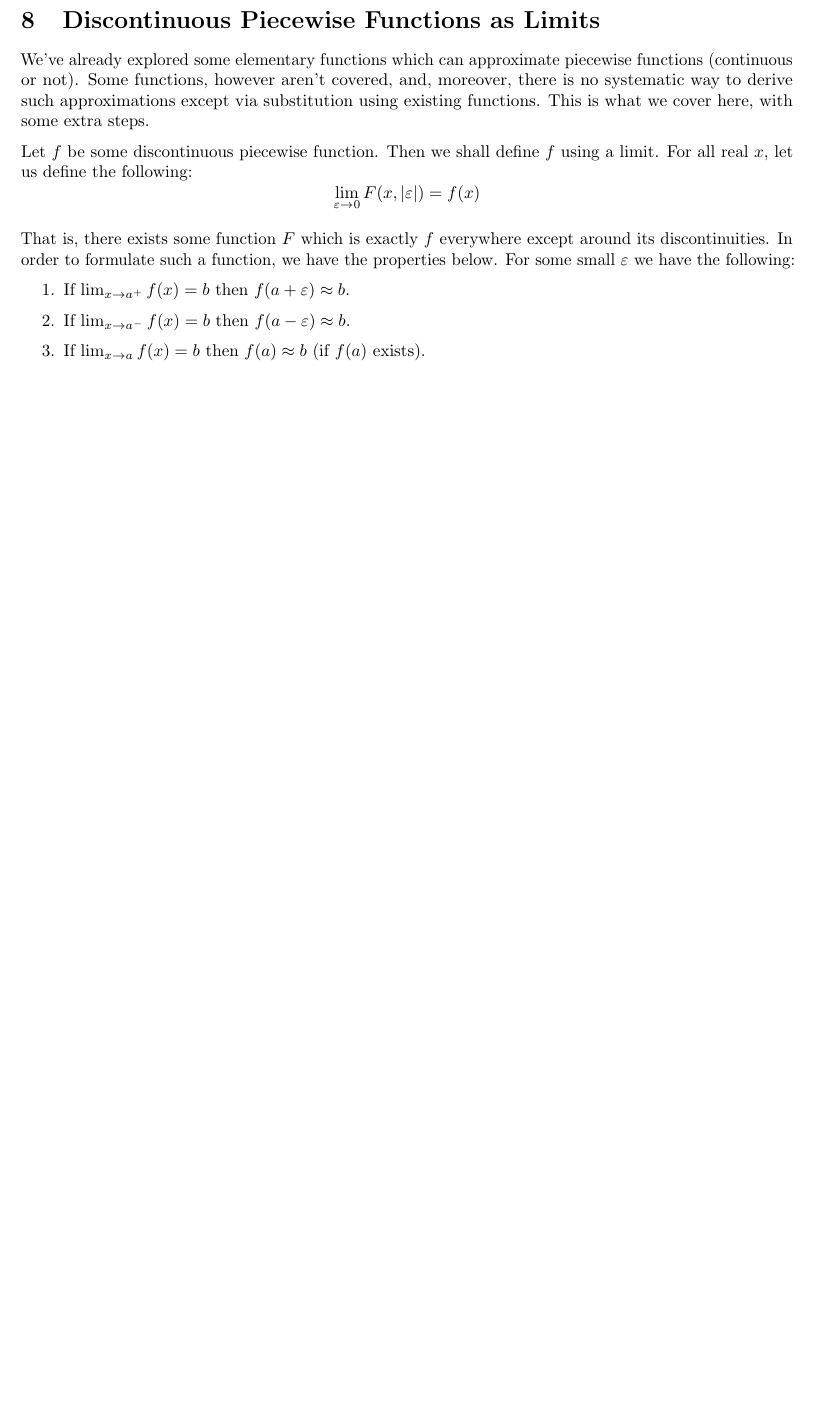
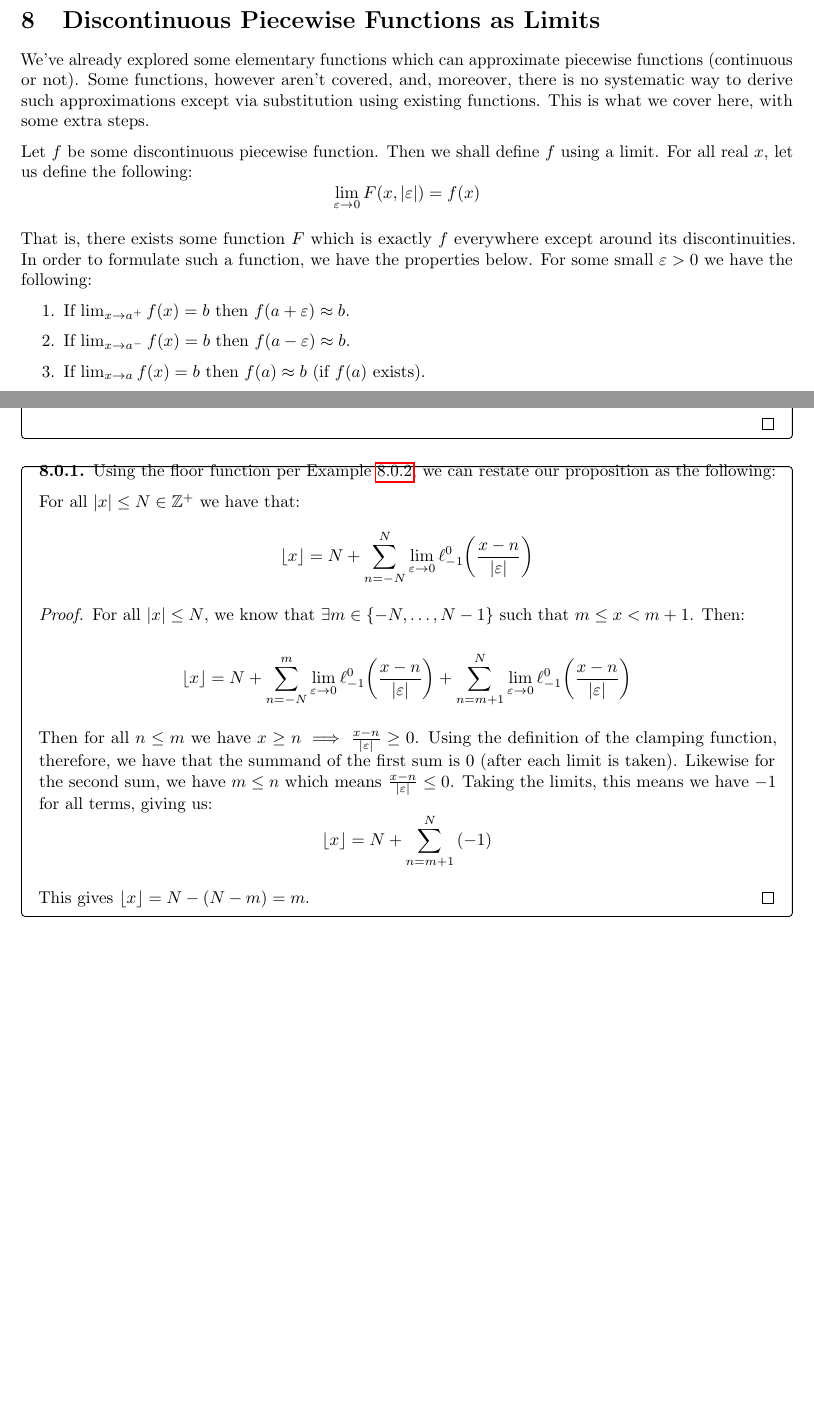
Before and after one commit to AllyMarthaJ/piecewise-notes, a LaTeX document (main.tex, which reads chapters/patching-discontinuities-limits.tex): part of page 50 of 57 before the commit and two parts of pages 50 and 52 of 57 after it, the two joined at a grey line, cut so that both start at the same text, the shorter picture padded with empty space. Compiled offline with pdfLaTeX.

Commit message:
Corrections

```diff
--- a/chapters/patching-discontinuities-limits.tex
+++ b/chapters/patching-discontinuities-limits.tex
@@ -8,7 +8,7 @@ $$
     \lim_{\varepsilon\to0}{F(x,\abs{\varepsilon})}=f(x)
 $$
 
-That is, there exists some function $F$ which is exactly $f$ everywhere except around its discontinuities. In order to formulate such a function, we have the properties below. For some small $\varepsilon$ we have the following:
+That is, there exists some function $F$ which is exactly $f$ everywhere except around its discontinuities. In order to formulate such a function, we have the properties below. For some small $\varepsilon>0$ we have the following:
 
 \begin{enumerate}
     \item If $\lim_{x\to a^+}{f(x)}=b$ then $f(a+\varepsilon)\approx b$.
@@ -125,4 +126,28 @@ This should look familiar; we're given a set of individual points, which means c
     \end{proof}
 \end{example}
 
+\begin{theorem}
+    Using the floor function per Example \ref{example:floor_sum}, we can restate our proposition as the following:
+
+    For all $\abs{x}\leq N\in\mathbb{Z}^+$ we have that:
+    $$
+        \floor{x} = N+\sum_{n=-N}^{N}{\lim_{\varepsilon\to0}{\ell_{-1}^{0}\paren*{\frac{x-n}{\abs{\varepsilon}}}}}
+    $$
+
+    \begin{proof}
+        For all $\abs{x}\leq N$, we know that $\exists m\in\br{-N,\dots,N-1}$ such that $m\leq x< m+1$. Then:
+
+        $$
+            \floor{x} = N+\sum_{n=-N}^{m}{\lim_{\varepsilon\to0}{\ell_{-1}^{0}\paren*{\frac{x-n}{\abs{\varepsilon}}}}}+\sum_{n=m+1}^{N}{\lim_{\varepsilon\to0}{\ell_{-1}^{0}\paren*{\frac{x-n}{\abs{\varepsilon}}}}}
+        $$
+
+        Then for all $n\leq m$ we have $x\geq n\implies\frac{x-n}{\abs{\varepsilon}}\geq 0$. Using the definition of the clamping function, therefore, we have that the summand of the first sum is 0 (after each limit is taken). Likewise for the second sum, we have $m\leq n$ which means $\frac{x-n}{\abs{\varepsilon}}\leq 0$. Taking the limits, this means we have $-1$ for all terms, giving us:
+        $$
+            \floor{x} = N+\sum_{n=m+1}^{N}{(-1)}
+        $$
+
+        This gives $\floor{x}=N-(N-m)=m$.
+    \end{proof}
+\end{theorem}
+
 \newpage
```
Also changed, not shown: chapters/expressions-for-multivariable-functions-relations.tex (renamed from chapters/expressions-for-higher-dimensional-functions-relations.tex, +1 -1 lines), main.tex (+1 -1 lines), chapters/patching-discontinuities-limits.tex (1 more changed lines), 1 other file.
